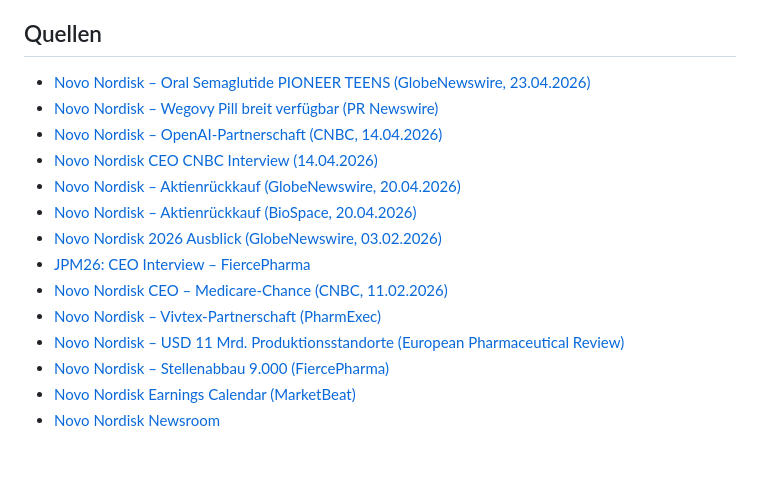
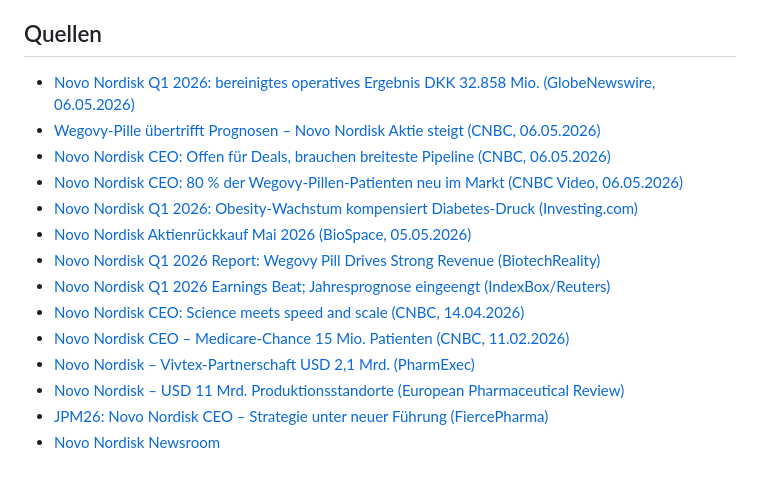
Before and after one commit to LennartH86/investor-information, a Markdown page: results/20_novo_nordisk.md, the part around one of its changes. Drawn GitHub-style.

```diff
--- a/results/20_novo_nordisk.md
+++ b/results/20_novo_nordisk.md
@@ -36,17 +36,17 @@ _KW17 / 2026 | Zeitraum: 19.04.2026 – 26.04.2026_
 
 ## Quellen
 
-- [Novo Nordisk – Oral Semaglutide PIONEER TEENS (GlobeNewswire, 23.04.2026)](https://www.globenewswire.com/news-release/2026/04/23/3279643/0/en/Novo-Nordisk-s-oral-semaglutide-demonstrates-potential-to-be-the-first-oral-GLP-1-RA-therapy-for-children-and-adolescents-with-type-2-diabetes.html)
-- [Novo Nordisk – Wegovy Pill breit verfügbar (PR Newswire)](https://www.prnewswire.com/news-releases/novo-nordisks-wegovy-pill-the-first-and-only-oral-glp-1-for-weight-loss-in-adults-now-broadly-available-across-america-302652205.html)
-- [Novo Nordisk – OpenAI-Partnerschaft (CNBC, 14.04.2026)](https://www.cnbc.com/2026/04/14/novo-nordisk-openai-ai-drug-discovery-healthcare-nvo.html)
-- [Novo Nordisk CEO CNBC Interview (14.04.2026)](https://www.cnbc.com/video/2026/04/14/novo-nordisk-ceo-this-is-where-science-meets-speed-and-scale.html)
-- [Novo Nordisk – Aktienrückkauf (GlobeNewswire, 20.04.2026)](https://www.globenewswire.com/news-release/2026/04/20/3277005/0/en/Novo-Nordisk-A-S-share-repurchase-programme.html)
-- [Novo Nordisk – Aktienrückkauf (BioSpace, 20.04.2026)](https://www.biospace.com/press-releases/novo-nordisk-a-s-share-repurchase-programme-april-20-2026)
-- [Novo Nordisk 2026 Ausblick (GlobeNewswire, 03.02.2026)](https://www.globenewswire.com/news-release/2026/02/03/3231380/0/en/Novo-Nordisk-releases-2026-sales-and-operating-profit-outlook.html)
-- [JPM26: CEO Interview – FiercePharma](https://www.fiercepharma.com/pharma/jpm26-novo-nordisk-ceo-reflects-curse-leader-company-looks-reassert-glp-1-footing)
-- [Novo Nordisk CEO – Medicare-Chance (CNBC, 11.02.2026)](https://www.cnbc.com/2026/02/11/novo-nordisk-ceo-medicare-coverage-opens-15-million-patient-opportunity.html)
-- [Novo Nordisk – Vivtex-Partnerschaft (PharmExec)](https://www.pharmexec.com/view/mergers-acquisitions-roundup-novo-nordisk-enters-2-billion-partnership-vivtex-gsk-enters-950-million-acquisition-35pharma-inc-)
+- [Novo Nordisk Q1 2026: bereinigtes operatives Ergebnis DKK 32.858 Mio. (GlobeNewswire, 06.05.2026)](https://www.globenewswire.com/news-release/2026/05/06/3288491/0/en/novo-nordisk-s-adjusted-operating-profit-reached-dkk-32-858-million-in-q1-2026.html)
+- [Wegovy-Pille übertrifft Prognosen – Novo Nordisk Aktie steigt (CNBC, 06.05.2026)](https://www.cnbc.com/2026/05/06/wegovy-glp1-weight-loss-novo-nordisk-earnings-stock-nvo-ozempic.html)
+- [Novo Nordisk CEO: Offen für Deals, brauchen breiteste Pipeline (CNBC, 06.05.2026)](https://www.cnbc.com/2026/05/06/novo-nordisk-ceo-mike-doustdar-ozempic-maker-looking-for-deals.html)
+- [Novo Nordisk CEO: 80 % der Wegovy-Pillen-Patienten neu im Markt (CNBC Video, 06.05.2026)](https://www.cnbc.com/video/2026/05/06/novo-nordisk-80percent-of-wegovy-pill-patients-are-new-to-weight-loss-drugs.html)
+- [Novo Nordisk Q1 2026: Obesity-Wachstum kompensiert Diabetes-Druck (Investing.com)](https://www.investing.com/news/company-news/novo-nordisk-q1-2026-slides-obesity-growth-offsets-diabetes-pressure-93CH-4663381)
+- [Novo Nordisk Aktienrückkauf Mai 2026 (BioSpace, 05.05.2026)](https://www.biospace.com/press-releases/novo-nordisk-a-s-share-repurchase-programme-may-5-2026)
+- [Novo Nordisk Q1 2026 Report: Wegovy Pill Drives Strong Revenue (BiotechReality)](https://www.biotechreality.com/2026/05/novo-nordisk-q1-2026-report.html)
+- [Novo Nordisk Q1 2026 Earnings Beat; Jahresprognose eingeengt (IndexBox/Reuters)](https://www.indexbox.io/blog/novo-nordisk-q1-2026-results-beat-expectations-wegovy-strength-drives-improved-outlook/)
+- [Novo Nordisk CEO: Science meets speed and scale (CNBC, 14.04.2026)](https://www.cnbc.com/video/2026/04/14/novo-nordisk-ceo-this-is-where-science-meets-speed-and-scale.html)
+- [Novo Nordisk CEO – Medicare-Chance 15 Mio. Patienten (CNBC, 11.02.2026)](https://www.cnbc.com/2026/02/11/novo-nordisk-ceo-medicare-coverage-opens-15-million-patient-opportunity.html)
+- [Novo Nordisk – Vivtex-Partnerschaft USD 2,1 Mrd. (PharmExec)](https://www.pharmexec.com/view/mergers-acquisitions-roundup-novo-nordisk-enters-2-billion-partnership-vivtex-gsk-enters-950-million-acquisition-35pharma-inc-)
 - [Novo Nordisk – USD 11 Mrd. Produktionsstandorte (European Pharmaceutical Review)](https://www.europeanpharmaceuticalreview.com/news/205268/novo-nordisk-11b-acquisition-to-support-manufacturing-capacity/)
-- [Novo Nordisk – Stellenabbau 9.000 (FiercePharma)](https://www.fiercepharma.com/pharma/novo-nordisk-lay-9000-workers-new-ceo-aims-save-13b-year-late-2026)
-- [Novo Nordisk Earnings Calendar (MarketBeat)](https://www.marketbeat.com/stocks/NYSE/NVO/earnings/)
+- [JPM26: Novo Nordisk CEO – Strategie unter neuer Führung (FiercePharma)](https://www.fiercepharma.com/pharma/jpm26-novo-nordisk-ceo-reflects-curse-leader-company-looks-reassert-glp-1-footing)
 - [Novo Nordisk Newsroom](https://www.novonordisk.com/news-and-media/latest-news.html)
```
Also changed, not shown: other parts of results/20_novo_nordisk.md (+22 -22 lines).
